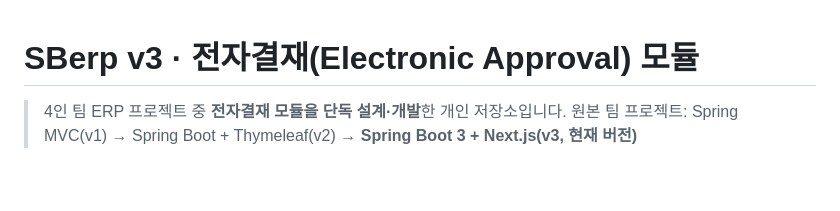
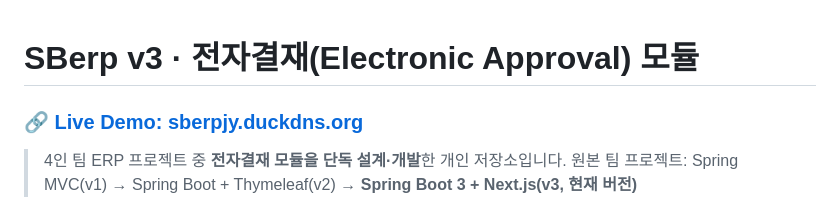
Before and after one commit to jooyeap/SBErp_v3, a Markdown page: README.md, the part around one of its changes. Drawn GitHub-style; blank space fills up the shorter version.

```diff
--- a/README.md
+++ b/README.md
@@ -1,4 +1,6 @@
 # SBerp v3 · 전자결재(Electronic Approval) 모듈
+
+### 🔗 [Live Demo: sberpjy.duckdns.org](http://sberpjy.duckdns.org)
 
 > 4인 팀 ERP 프로젝트 중 **전자결재 모듈을 단독 설계·개발**한 개인 저장소입니다.
 > 원본 팀 프로젝트: Spring MVC(v1) → Spring Boot + Thymeleaf(v2) → **Spring Boot 3 + Next.js(v3, 현재 버전)**
```
Also changed, not shown: other parts of README.md (+0 -5 lines).
